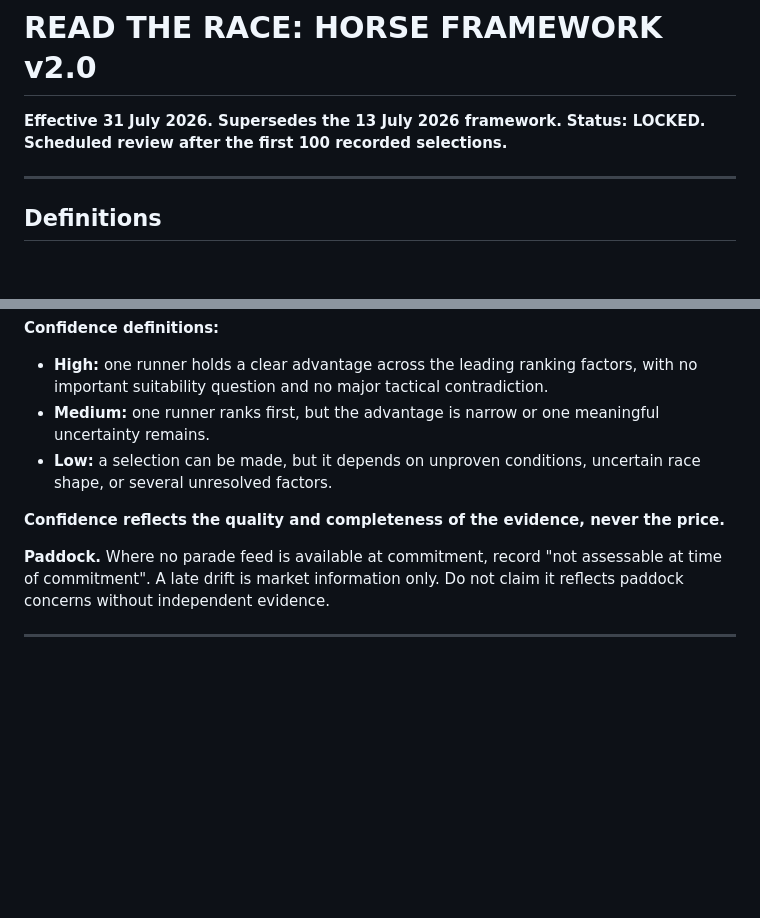
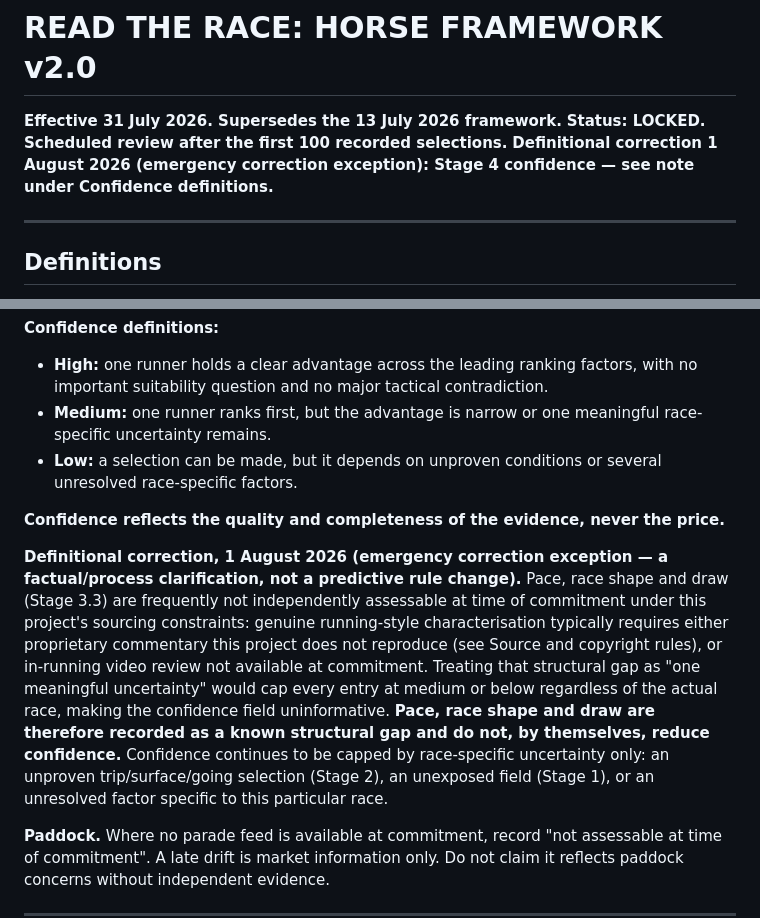
Before and after one commit to Readtherace/read-the-race, a Markdown page: frameworks/HORSE-FRAMEWORK-v2.0.md, 2 parts joined by grey strips. Rendered like a GitHub page; blank space fills up the shorter version.

```diff
--- a/frameworks/HORSE-FRAMEWORK-v2.0.md
+++ b/frameworks/HORSE-FRAMEWORK-v2.0.md
@@ -2,6 +2,7 @@
 
 **Effective 31 July 2026. Supersedes the 13 July 2026 framework.**
 **Status: LOCKED. Scheduled review after the first 100 recorded selections.**
+**Definitional correction 1 August 2026 (emergency correction exception): Stage 4 confidence — see note under Confidence definitions.**
 
 ---
 
@@ -91,10 +92,25 @@ If the leading two are essentially inseparable, record **no clear selection**.
 **Confidence definitions:**
 
 - **High:** one runner holds a clear advantage across the leading ranking factors, with no important suitability question and no major tactical contradiction.
-- **Medium:** one runner ranks first, but the advantage is narrow or one meaningful uncertainty remains.
-- **Low:** a selection can be made, but it depends on unproven conditions, uncertain race shape, or several unresolved factors.
+- **Medium:** one runner ranks first, but the advantage is narrow or one meaningful race-specific uncertainty remains.
+- **Low:** a selection can be made, but it depends on unproven conditions or several unresolved race-specific factors.
 
 **Confidence reflects the quality and completeness of the evidence, never the price.**
+
+**Definitional correction, 1 August 2026 (emergency correction exception — a
+factual/process clarification, not a predictive rule change).** Pace, race
+shape and draw (Stage 3.3) are frequently not independently assessable at
+time of commitment under this project's sourcing constraints: genuine
+running-style characterisation typically requires either proprietary
+commentary this project does not reproduce (see Source and copyright
+rules), or in-running video review not available at commitment. Treating
+that structural gap as "one meaningful uncertainty" would cap every entry
+at medium or below regardless of the actual race, making the confidence
+field uninformative. **Pace, race shape and draw are therefore recorded as
+a known structural gap and do not, by themselves, reduce confidence.**
+Confidence continues to be capped by race-specific uncertainty only: an
+unproven trip/surface/going selection (Stage 2), an unexposed field
+(Stage 1), or an unresolved factor specific to this particular race.
 
 **Paddock.** Where no parade feed is available at commitment, record "not assessable at time of commitment". A late drift is market information only. Do not claim it reflects paddock concerns without independent evidence.
 
```
Also changed, not shown: CLAUDE.md (+16 -3 lines), frameworks/GREYHOUND-FRAMEWORK-v2.0.md (+17 -0 lines).
